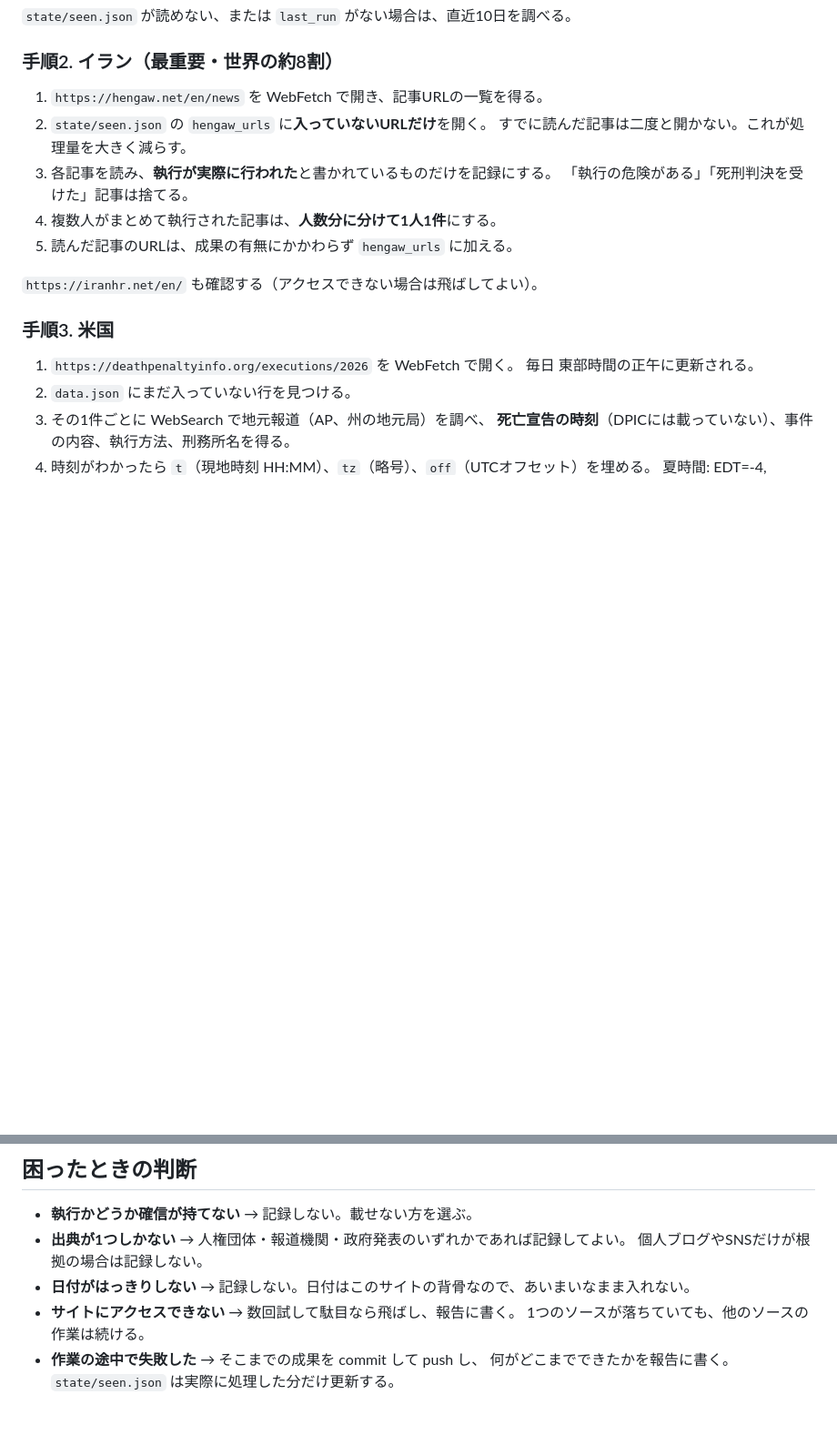
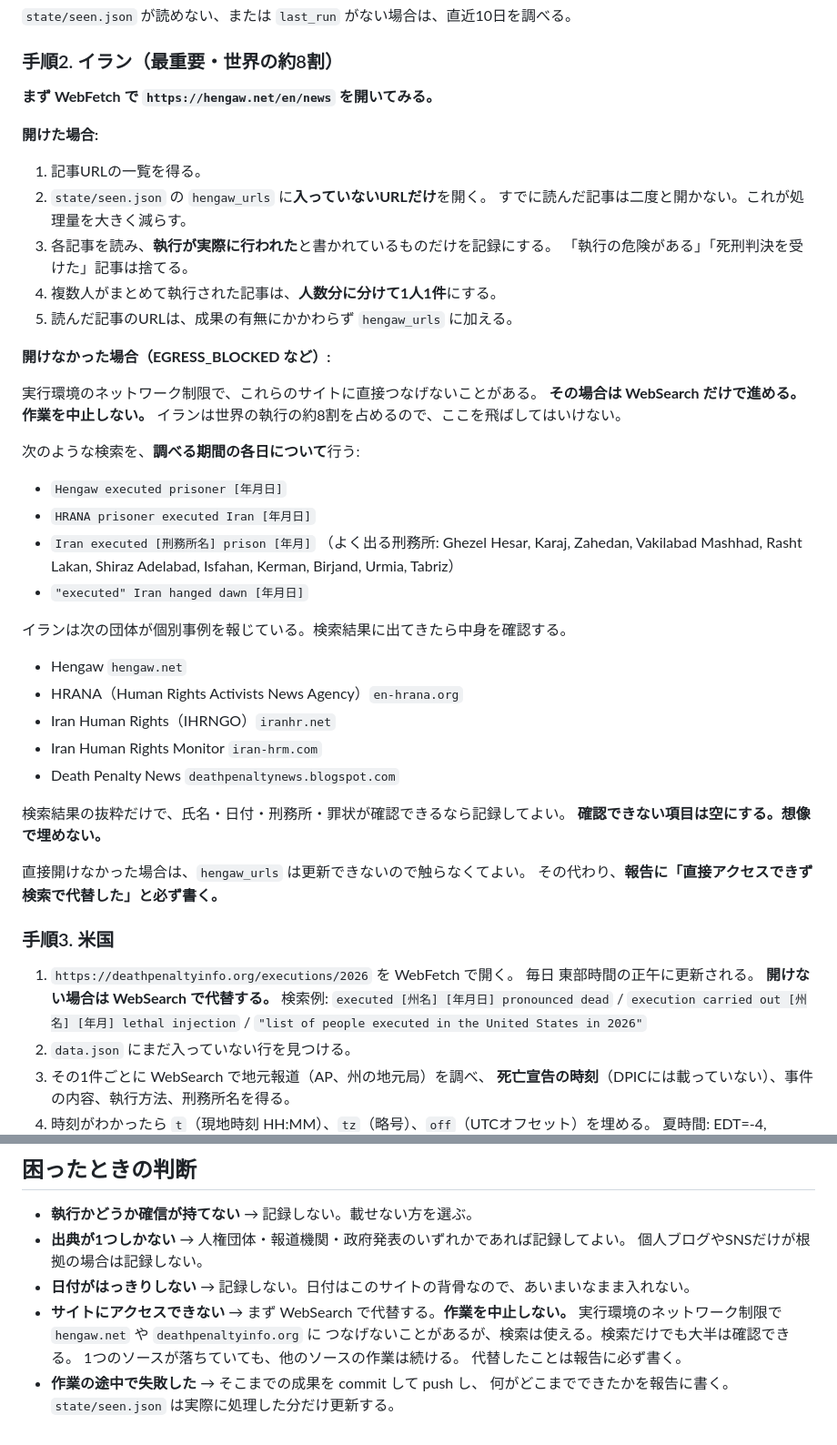
Before and after one commit to ohashinatsuki/shikei-kiroku, a Markdown page: 毎日の更新手順.md, 2 parts joined by grey strips. Shown at 91% size. GitHub-like rendering; blank space fills up the shorter version.

Commit message:
手順書: サイトに直接つなげない場合は検索で代替する
クラウド実行環境のネットワーク制限で hengaw.net や
deathpenaltyinfo.org を直接開けないことが判明。
WebSearch での代替手順を明記し、作業を中止しないようにした。

Co-Authored-By: Claude Opus 5 (1M context) <noreply@anthropic.com>
Claude-Session: https://claude.ai/code/session_01S17efC84jXyxFtmnegmpH5

```diff
--- a/毎日の更新手順.md
+++ b/毎日の更新手順.md
@@ -63,7 +63,11 @@
 
 ### 手順2. イラン（最重要・世界の約8割）
 
-1. `https://hengaw.net/en/news` を WebFetch で開き、記事URLの一覧を得る。
+**まず WebFetch で `https://hengaw.net/en/news` を開いてみる。**
+
+**開けた場合:**
+
+1. 記事URLの一覧を得る。
 2. `state/seen.json` の `hengaw_urls` に**入っていないURLだけ**を開く。
    すでに読んだ記事は二度と開かない。これが処理量を大きく減らす。
 3. 各記事を読み、**執行が実際に行われた**と書かれているものだけを記録にする。
@@ -71,12 +75,43 @@
 4. 複数人がまとめて執行された記事は、**人数分に分けて1人1件**にする。
 5. 読んだ記事のURLは、成果の有無にかかわらず `hengaw_urls` に加える。
 
-`https://iranhr.net/en/` も確認する（アクセスできない場合は飛ばしてよい）。
+**開けなかった場合（EGRESS_BLOCKED など）:**
+
+実行環境のネットワーク制限で、これらのサイトに直接つなげないことがある。
+**その場合は WebSearch だけで進める。作業を中止しない。**
+イランは世界の執行の約8割を占めるので、ここを飛ばしてはいけない。
+
+次のような検索を、**調べる期間の各日について**行う:
+
+- `Hengaw executed prisoner [年月日]`
+- `HRANA prisoner executed Iran [年月日]`
+- `Iran executed [刑務所名] prison [年月]`
+  （よく出る刑務所: Ghezel Hesar, Karaj, Zahedan, Vakilabad Mashhad,
+  Rasht Lakan, Shiraz Adelabad, Isfahan, Kerman, Birjand, Urmia, Tabriz）
+- `"executed" Iran hanged dawn [年月日]`
+
+イランは次の団体が個別事例を報じている。検索結果に出てきたら中身を確認する。
+
+- Hengaw `hengaw.net`
+- HRANA（Human Rights Activists News Agency）`en-hrana.org`
+- Iran Human Rights（IHRNGO）`iranhr.net`
+- Iran Human Rights Monitor `iran-hrm.com`
+- Death Penalty News `deathpenaltynews.blogspot.com`
+
+検索結果の抜粋だけで、氏名・日付・刑務所・罪状が確認できるなら記録してよい。
+**確認できない項目は空にする。想像で埋めない。**
+
+直接開けなかった場合は、`hengaw_urls` は更新できないので触らなくてよい。
+その代わり、**報告に「直接アクセスできず検索で代替した」と必ず書く。**
 
 ### 手順3. 米国
 
 1. `https://deathpenaltyinfo.org/executions/2026` を WebFetch で開く。
    毎日 東部時間の正午に更新される。
+   **開けない場合は WebSearch で代替する。**
+   検索例: `executed [州名] [年月日] pronounced dead` /
+   `execution carried out [州名] [年月] lethal injection` /
+   `"list of people executed in the United States in 2026"`
 2. `data.json` にまだ入っていない行を見つける。
 3. その1件ごとに WebSearch で地元報道（AP、州の地元局）を調べ、
    **死亡宣告の時刻**（DPICには載っていない）、事件の内容、執行方法、刑務所名を得る。
@@ -206,7 +241,10 @@
 - **出典が1つしかない** → 人権団体・報道機関・政府発表のいずれかであれば記録してよい。
   個人ブログやSNSだけが根拠の場合は記録しない。
 - **日付がはっきりしない** → 記録しない。日付はこのサイトの背骨なので、あいまいなまま入れない。
-- **サイトにアクセスできない** → 数回試して駄目なら飛ばし、報告に書く。
+- **サイトにアクセスできない** → まず WebSearch で代替する。**作業を中止しない。**
+  実行環境のネットワーク制限で `hengaw.net` や `deathpenaltyinfo.org` に
+  つなげないことがあるが、検索は使える。検索だけでも大半は確認できる。
   1つのソースが落ちていても、他のソースの作業は続ける。
+  代替したことは報告に必ず書く。
 - **作業の途中で失敗した** → そこまでの成果を commit して push し、
   何がどこまでできたかを報告に書く。`state/seen.json` は実際に処理した分だけ更新する。
```
